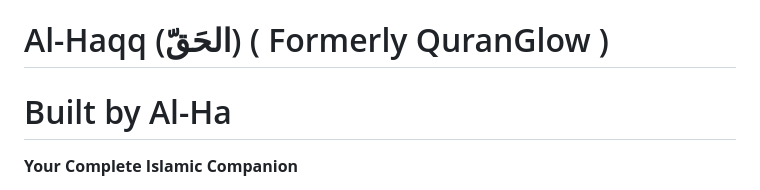
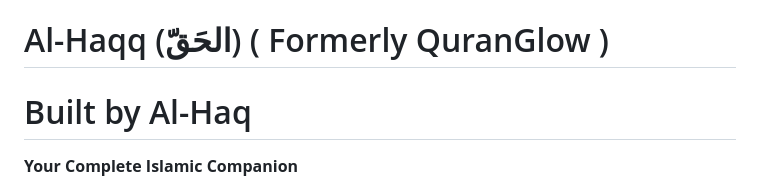
Before and after one commit to annuaicoder/QuranGlow, a Markdown page: README.md, the part around the change. Rendered like a GitHub page.

```diff
--- a/README.md
+++ b/README.md
@@ -7,7 +7,7 @@
 
 # Al-Haqq (الحَقّ) ( Formerly QuranGlow )
 
-# Built by Al-Ha
+# Built by Al-Haq
 
 **Your Complete Islamic Companion**
 
```
